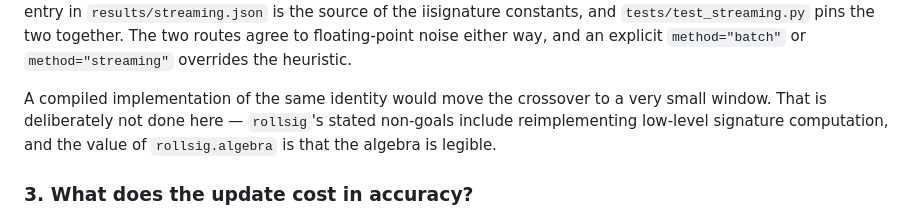
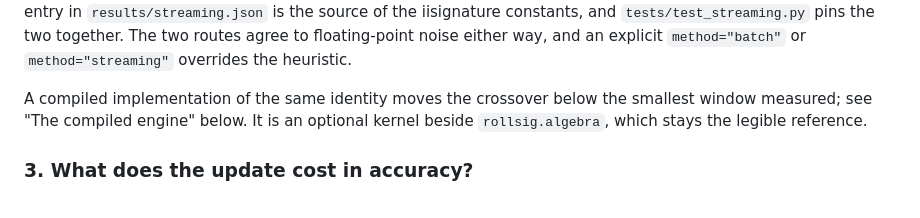
Before and after one commit to FilipNowakowicz/rolling-signatures, a Markdown page: benchmarks/streaming/README.md, the part around one of its changes. Rendered like a GitHub page.

```diff
--- a/benchmarks/streaming/README.md
+++ b/benchmarks/streaming/README.md
@@ -105,10 +105,9 @@ hardware-independent guarantees. The `crossover_window` entry in
 floating-point noise either way, and an explicit `method="batch"` or
 `method="streaming"` overrides the heuristic.
 
-A compiled implementation of the same identity would move the crossover to a
-very small window. That is deliberately not done here — `rollsig`'s stated
-non-goals include reimplementing low-level signature computation, and the
-value of `rollsig.algebra` is that the algebra is legible.
+A compiled implementation of the same identity moves the crossover below the
+smallest window measured; see "The compiled engine" below. It is an optional
+kernel beside `rollsig.algebra`, which stays the legible reference.
 
 ### 3. What does the update cost in accuracy?
 
```
Also changed, not shown: other parts of benchmarks/streaming/README.md (+59 -3 lines), README.md (+54 -12 lines), benchmarks/streaming/STATUS_compiled.md (deleted, +0 -12 lines).
